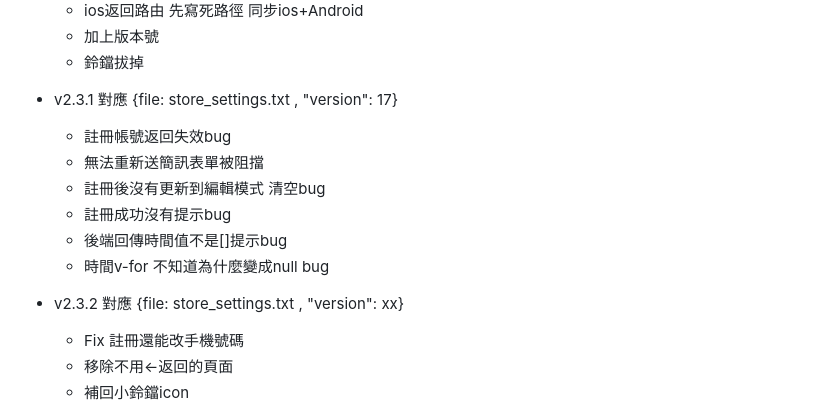
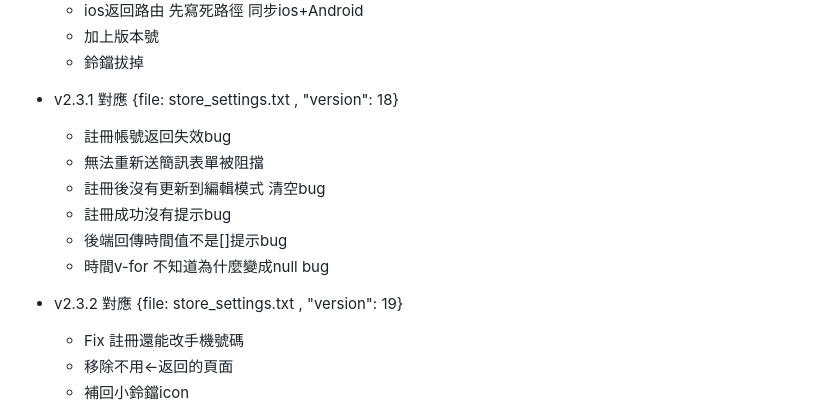
Before and after one commit to todomonster/template-code-example, a Markdown page: vue/myfrees-vue-cli-master/README.md, the part around the change. Rendered like a GitHub page.

```diff
--- a/vue/myfrees-vue-cli-master/README.md
+++ b/vue/myfrees-vue-cli-master/README.md
@@ -93,14 +93,14 @@ scss config`$img: '@/assets/images/';`
   - ios返回路由 先寫死路徑 同步ios+Android
   - 加上版本號
   - 鈴鐺拔掉
-- v2.3.1 對應 {file: store_settings.txt , "version": 17}
+- v2.3.1 對應 {file: store_settings.txt , "version": 18}
   - 註冊帳號返回失效bug
   - 無法重新送簡訊表單被阻擋
   - 註冊後沒有更新到編輯模式 清空bug
   - 註冊成功沒有提示bug
   - 後端回傳時間值不是[]提示bug
   - 時間v-for 不知道為什麼變成null bug
-- v2.3.2 對應 {file: store_settings.txt , "version": xx}
+- v2.3.2 對應 {file: store_settings.txt , "version": 19}
   - Fix 註冊還能改手機號碼
   - 移除不用<-返回的頁面
   - 補回小鈴鐺icon
```
